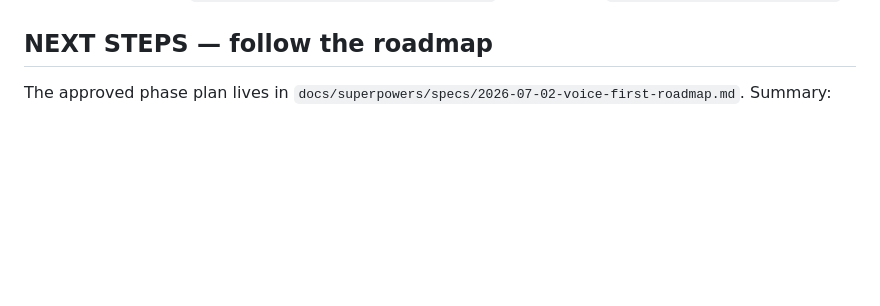
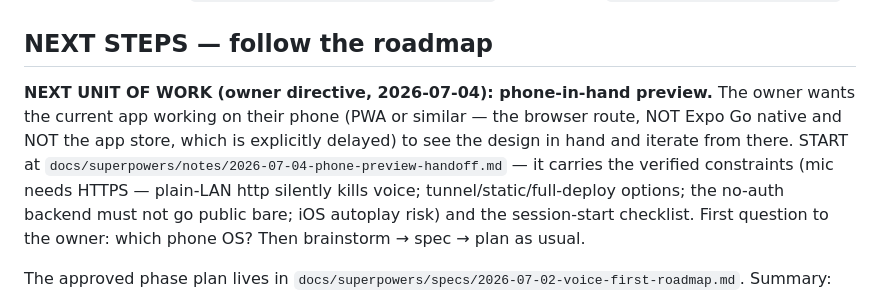
Before and after one commit to OmarFishir/Storyteller, a Markdown page: CLAUDE.md, the part around the change. Drawn GitHub-style; blank space fills up the shorter version.

Commit message:
docs: phone-in-hand preview handoff - next session starts here (PWA route, app store delayed)
Co-Authored-By: Claude Fable 5 <noreply@anthropic.com>

```diff
--- a/CLAUDE.md
+++ b/CLAUDE.md
@@ -848,6 +848,16 @@ deviation from the original spec's `app/`).
 
 ## NEXT STEPS — follow the roadmap
 
+**NEXT UNIT OF WORK (owner directive, 2026-07-04): phone-in-hand preview.**
+The owner wants the current app working on their phone (PWA or similar — the
+browser route, NOT Expo Go native and NOT the app store, which is explicitly
+delayed) to see the design in hand and iterate from there. START at
+`docs/superpowers/notes/2026-07-04-phone-preview-handoff.md` — it carries the
+verified constraints (mic needs HTTPS — plain-LAN http silently kills voice;
+tunnel/static/full-deploy options; the no-auth backend must not go public
+bare; iOS autoplay risk) and the session-start checklist. First question to
+the owner: which phone OS? Then brainstorm → spec → plan as usual.
+
 The approved phase plan lives in
 `docs/superpowers/specs/2026-07-02-voice-first-roadmap.md`. Summary:
 
```
Also changed, not shown: 1 other file.
